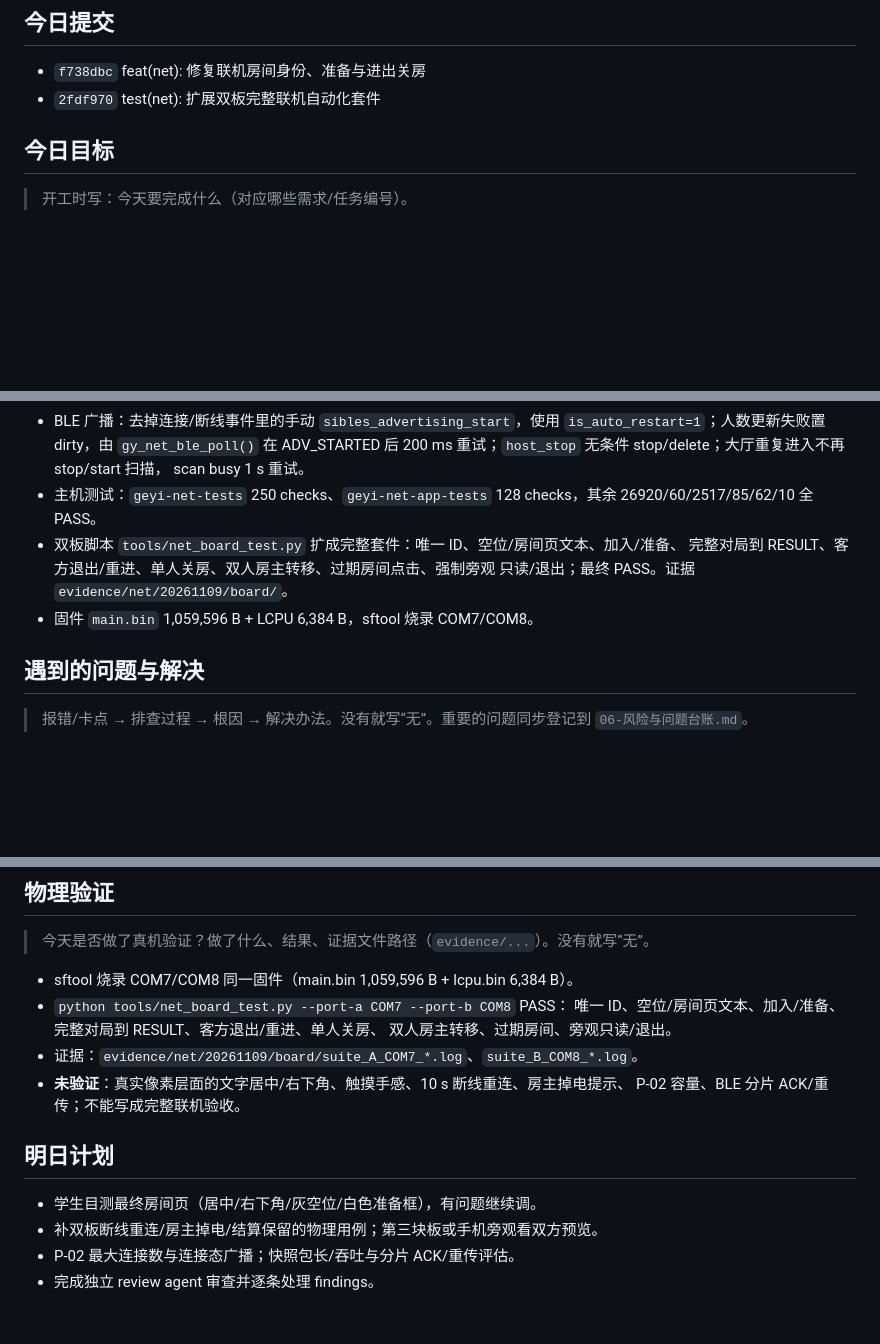
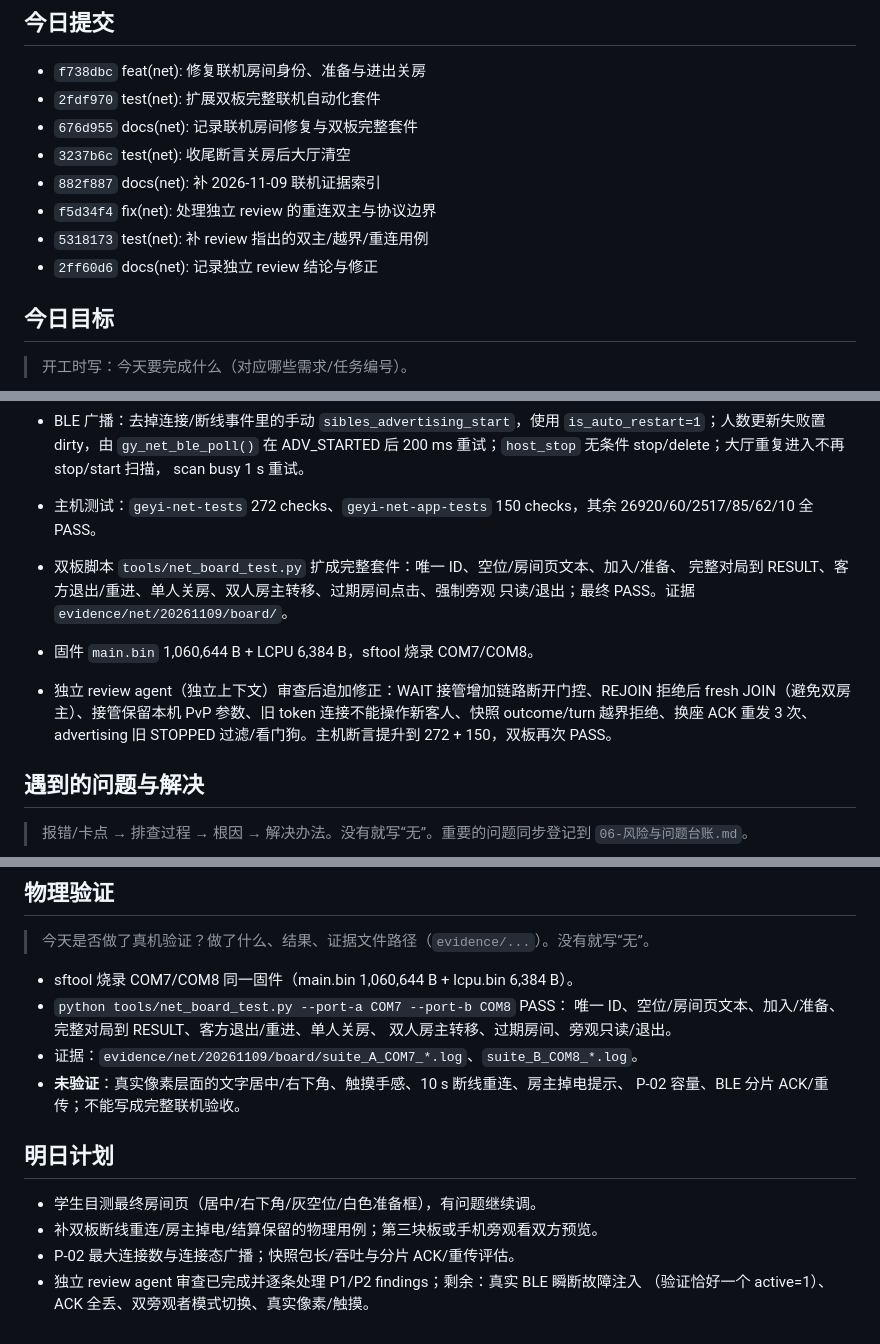
Before and after one commit to Soviet-i/geyi, a Markdown page: docs/devlog/2026-11-09.md, 3 parts joined by grey strips. Rendered like a GitHub page; blank space fills up the shorter version.

Commit message:
docs(devlog): 补独立 review 结果与最终断言数
Co-Authored-By: Claude Code <noreply@anthropic.com>

背景: 独立 review 后代码/测试再次变化，开发日志仍写 250+128/1,059,596，且明日计划还写“完成 review”，与实际不符。
改动: 今日完成补 review 后修正与 272+150/1,060,644；明日计划改为剩余故障注入/ACK 全丢/双旁观者/像素触摸；提交列表刷新到 f5d34f4/5318173/2ff60d6。
验证: python scripts/check_all.py 四项 PASS；开发日志与最新主机/双板证据一致。
AI协作: 是(Claude Code / deepseek-v4-flash；按 review 实际结果更新，不把未执行项写成完成)

```diff
--- a/docs/devlog/2026-11-09.md
+++ b/docs/devlog/2026-11-09.md
@@ -10,6 +10,12 @@
 <!-- 以下由 new_devlog.py 自动生成，请勿手改；用 --update 刷新 -->
 - `f738dbc` feat(net): 修复联机房间身份、准备与进出关房
 - `2fdf970` test(net): 扩展双板完整联机自动化套件
+- `676d955` docs(net): 记录联机房间修复与双板完整套件
+- `3237b6c` test(net): 收尾断言关房后大厅清空
+- `882f887` docs(net): 补 2026-11-09 联机证据索引
+- `f5d34f4` fix(net): 处理独立 review 的重连双主与协议边界
+- `5318173` test(net): 补 review 指出的双主/越界/重连用例
+- `2ff60d6` docs(net): 记录独立 review 结论与修正
 <!-- AUTO:COMMITS:END -->
 
 ## 今日目标
@@ -39,12 +45,14 @@
   `is_auto_restart=1`；人数更新失败置 dirty，由 `gy_net_ble_poll()` 在 ADV_STARTED 后
   200 ms 重试；`host_stop` 无条件 stop/delete；大厅重复进入不再 stop/start 扫描，
   scan busy 1 s 重试。
-- 主机测试：`geyi-net-tests` 250 checks、`geyi-net-app-tests` 128 checks，其余
+- 主机测试：`geyi-net-tests` 272 checks、`geyi-net-app-tests` 150 checks，其余
   26920/60/2517/85/62/10 全 PASS。
 - 双板脚本 `tools/net_board_test.py` 扩成完整套件：唯一 ID、空位/房间页文本、加入/准备、
   完整对局到 RESULT、客方退出/重进、单人关房、双人房主转移、过期房间点击、强制旁观
   只读/退出；最终 PASS。证据 `evidence/net/20261109/board/`。
-- 固件 `main.bin` 1,059,596 B + LCPU 6,384 B，sftool 烧录 COM7/COM8。
+- 固件 `main.bin` 1,060,644 B + LCPU 6,384 B，sftool 烧录 COM7/COM8。
+
+- 独立 review agent（独立上下文）审查后追加修正：WAIT 接管增加链路断开门控、REJOIN 拒绝后 fresh JOIN（避免双房主）、接管保留本机 PvP 参数、旧 token 连接不能操作新客人、快照 outcome/turn 越界拒绝、换座 ACK 重发 3 次、advertising 旧 STOPPED 过滤/看门狗。主机断言提升到 272 + 150，双板再次 PASS。
 
 ## 遇到的问题与解决
 
@@ -84,7 +92,7 @@
 
 > 今天是否做了真机验证？做了什么、结果、证据文件路径（`evidence/...`）。没有就写“无”。
 
-- sftool 烧录 COM7/COM8 同一固件（main.bin 1,059,596 B + lcpu.bin 6,384 B）。
+- sftool 烧录 COM7/COM8 同一固件（main.bin 1,060,644 B + lcpu.bin 6,384 B）。
 - `python tools/net_board_test.py --port-a COM7 --port-b COM8` PASS：
   唯一 ID、空位/房间页文本、加入/准备、完整对局到 RESULT、客方退出/重进、单人关房、
   双人房主转移、过期房间、旁观只读/退出。
@@ -97,4 +105,5 @@
 - 学生目测最终房间页（居中/右下角/灰空位/白色准备框），有问题继续调。
 - 补双板断线重连/房主掉电/结算保留的物理用例；第三块板或手机旁观看双方预览。
 - P-02 最大连接数与连接态广播；快照包长/吞吐与分片 ACK/重传评估。
-- 完成独立 review agent 审查并逐条处理 findings。
+- 独立 review agent 审查已完成并逐条处理 P1/P2 findings；剩余：真实 BLE 瞬断故障注入
+  （验证恰好一个 active=1）、ACK 全丢、双旁观者模式切换、真实像素/触摸。
```
